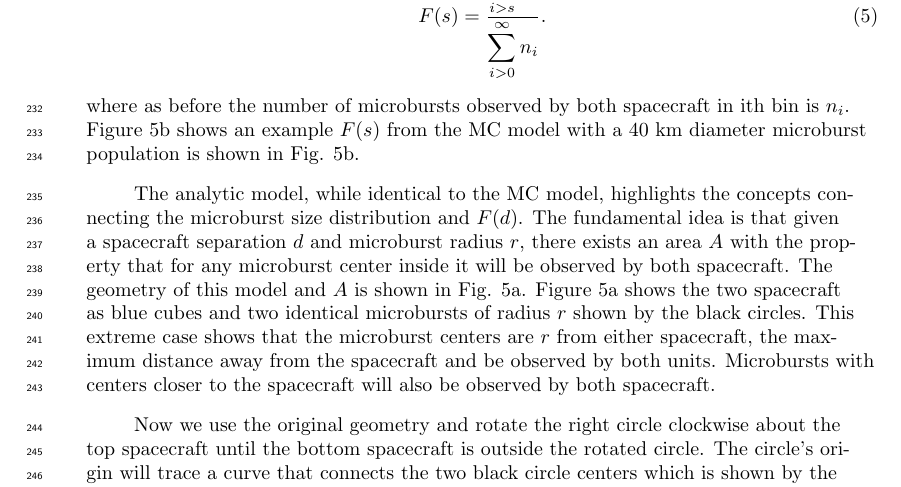
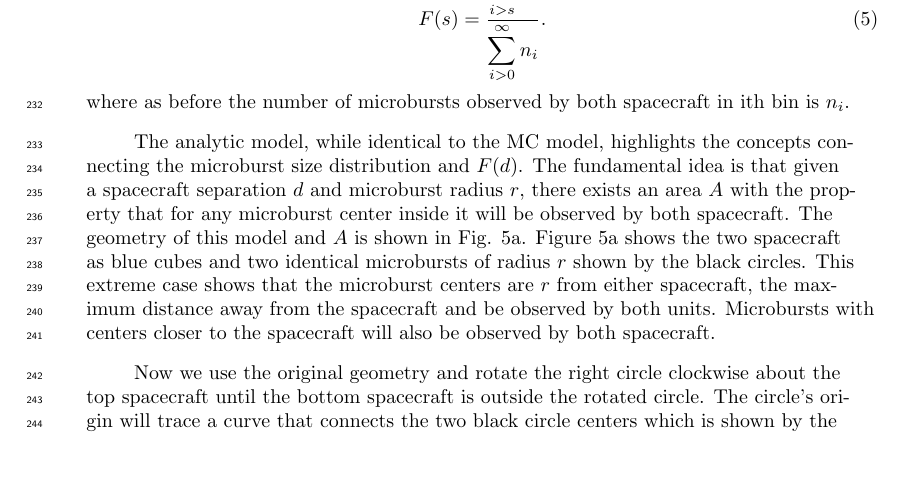
Before and after one commit to mshumko/ac6_microburst_scale_sizes, a LaTeX document (paper/shumko_ac6_microburst_scale_size_v0_0.tex): part of page 10 of 13 before the commit and part of page 10 of 14 after it, cut so that both start at the same text, the shorter picture padded with empty space. Compiled offline with pdfLaTeX.

Commit message:
Plot and paper modifications.

```diff
--- a/paper/shumko_ac6_microburst_scale_size_v0_0.tex
+++ b/paper/shumko_ac6_microburst_scale_size_v0_0.tex
@@ -212,7 +212,7 @@ To account for the effects due to microbursts randomly occurring in the vicinity
 The MC model is the most intuitive and it consists of randomly scattering $10^5$ microburst centers in a 400 x 400 km grid around AC6 of various $r$ that are distributed according to $P(r)$. Spacecraft A is placed at the origin, and spacecraft B is placed along the positive y-axis at predetermined distances from the origin corresponding to he AC6 separation bins used in Section \ref{microburst_distribution} Then the cumulative number of simultaneously observed microbursts at spacecraft A and each spacecraft B location was counted. The modeled fraction of microbursts is then
 \begin{equation}
 F(s) = \frac{\displaystyle\sum_{i > s}^\infty n_{i} }{ \displaystyle\sum_{i > 0}^\infty n_{i} }.
-\end{equation} where as before the number of microbursts observed by both spacecraft in ith bin is $n_{i}$. Figure \ref{fig5}b shows an example $F(s)$ from the MC model with a 40 km diameter microburst population is shown in Fig. \ref{fig5}b.
+\end{equation} where as before the number of microbursts observed by both spacecraft in ith bin is $n_{i}$.
 
 The analytic model, while identical to the MC model, highlights the concepts connecting the microburst size distribution and $F(d)$. The fundamental idea is that given a spacecraft separation $d$ and microburst radius $r$, there exists an area $A$ with the property that for any microburst center inside it will be observed by both spacecraft. The geometry of this model and $A$ is shown in Fig. \ref{fig5}a. Figure \ref{fig5}a shows the two spacecraft as blue cubes and two identical microbursts of radius $r$ shown by the black circles. This extreme case shows that the microburst centers are $r$ from either spacecraft, the maximum distance away from the spacecraft and be observed by both units. Microbursts with centers closer to the spacecraft will also be observed by both spacecraft.
 
```
Also changed, not shown: models/compare_mc_models.pdf (added), paper/figures/compare_mc_models.png, paper/figures/fig5.png, paper/shumko_ac6_microburst_scale_size_v0_0.pdf, 2 other files.
